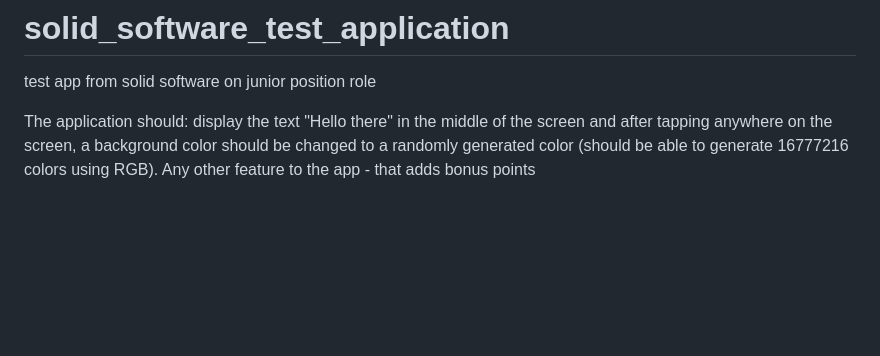
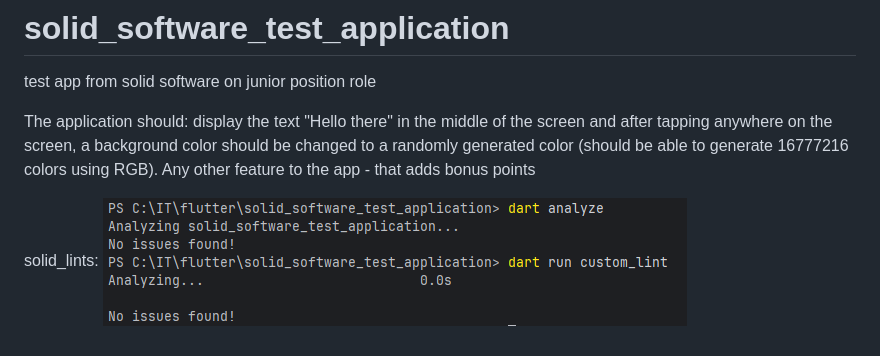
Before and after one commit to ExecutWBXrn/solid-software-test-app, a Markdown page: README.md, the part around the change. Drawn GitHub-style; pictures changed too: img.png (added); blank space fills up the shorter version.

Commit message:
ref: solid_lints

```diff
--- a/README.md
+++ b/README.md
@@ -3,3 +3,6 @@
 test app from solid software on junior position role
 
 The application should: display the text "Hello there" in the middle of the screen and after tapping anywhere on the screen, a background color should be changed to a randomly generated color (should be able to generate 16777216 colors using RGB). Any other feature to the app - that adds bonus points
+
+solid_lints:
+![img.png](img.png)
```
Also changed, not shown: 18 other files.
